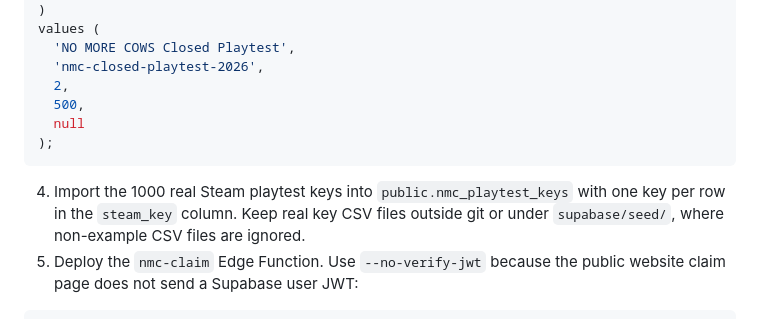
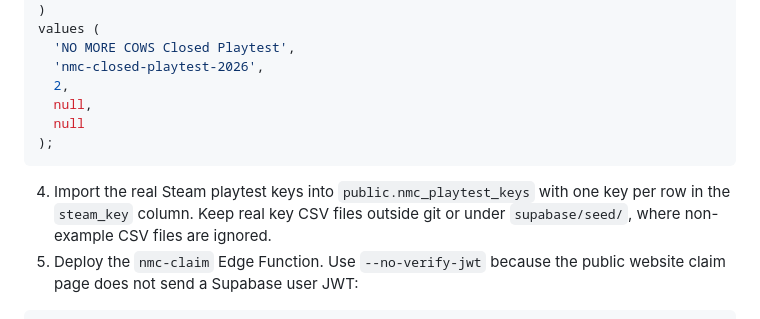
Before and after one commit to AlexanderDevelopment/AlexanderDevelopment.github.io, a Markdown page: Docs/no-more-cows-playtest.md, the part around the change. Rendered like a GitHub page.

Commit message:
Remove hardcoded key count and clarify import
Update Docs/no-more-cows-playtest.md: replace the hardcoded numeric key count (500) with null in the SQL values and remove the specific '1000' reference from the import instructions. Wording updated to generically instruct importing the real Steam playtest keys (one per row) and to keep real key CSVs out of git or under supabase/seed/ where non-example files are ignored.

````diff
--- a/Docs/no-more-cows-playtest.md
+++ b/Docs/no-more-cows-playtest.md
@@ -38,12 +38,12 @@ values (
   'NO MORE COWS Closed Playtest',
   'nmc-closed-playtest-2026',
   2,
-  500,
+  null,
   null
 );
 ```
 
-4. Import the 1000 real Steam playtest keys into `public.nmc_playtest_keys` with one key per row in the `steam_key` column. Keep real key CSV files outside git or under `supabase/seed/`, where non-example CSV files are ignored.
+4. Import the real Steam playtest keys into `public.nmc_playtest_keys` with one key per row in the `steam_key` column. Keep real key CSV files outside git or under `supabase/seed/`, where non-example CSV files are ignored.
 5. Deploy the `nmc-claim` Edge Function. Use `--no-verify-jwt` because the public website claim page does not send a Supabase user JWT:
 
 ```powershell
````
